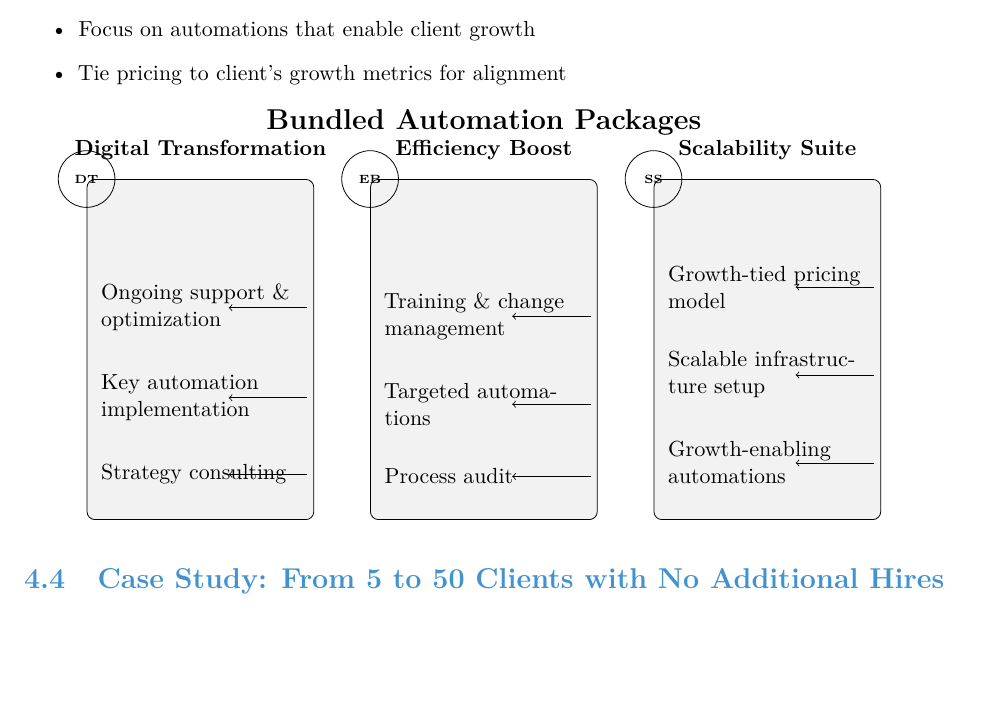
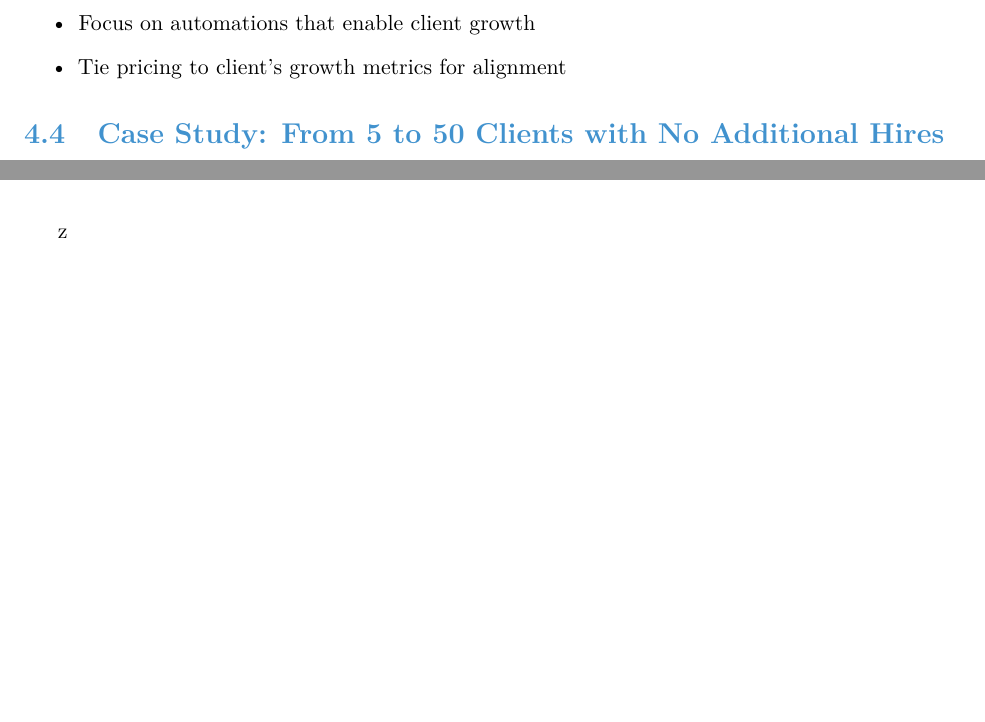
Before and after one commit to protomated/book-ITConsultantHandbook, a LaTeX book (main.tex, which reads chapters/04-scaling-your-practice.tex): part of page 28 of 33 before the commit and two parts of pages 28 and 32 of 34 after it, the two joined at a grey line, cut so that both start at the same text, the shorter picture padded with empty space. Compiled offline with pdfLaTeX.

Commit message:
updates the designs

```diff
--- a/chapters/04-scaling-your-practice.tex
+++ b/chapters/04-scaling-your-practice.tex
@@ -327,60 +327,60 @@ Bundle automated services with traditional consulting to create compelling offer
     \item Tie pricing to client's growth metrics for alignment
 \end{itemize}
 
-\begin{tikzpicture}[
-    package/.style={rectangle, draw, rounded corners, minimum width=4cm, minimum height=6cm, fill=gray!10},
-    title/.style={font=\bfseries, align=center},
-    item/.style={align=left, text width=3.5cm},
-    icon/.style={circle, draw, minimum size=1cm, inner sep=0, font=\tiny\bfseries}
-]
-
-% Packages
-    \node[package] (dt) at (0,0) {};
-    \node[package] (eb) at (5,0) {};
-    \node[package] (ss) at (10,0) {};
-
-% Titles
-    \node[title, above=0.2cm of dt.north] {Digital Transformation};
-    \node[title, above=0.2cm of eb.north] {Efficiency Boost};
-    \node[title, above=0.2cm of ss.north] {Scalability Suite};
-
-% Digital Transformation items
-    \node[item, above=0.5cm of dt.south] (dt1) {Strategy consulting};
-    \node[item, above=0.5cm of dt1] (dt2) {Key automation implementation};
-    \node[item, above=0.5cm of dt2] (dt3) {Ongoing support \& optimization};
-
-% Efficiency Boost items
-    \node[item, above=0.5cm of eb.south] (eb1) {Process audit};
-    \node[item, above=0.5cm of eb1] (eb2) {Targeted automations};
-    \node[item, above=0.5cm of eb2] (eb3) {Training \& change management};
-
-% Scalability Suite items
-    \node[item, above=0.5cm of ss.south] (ss1) {Growth-enabling automations};
-    \node[item, above=0.5cm of ss1] (ss2) {Scalable infrastructure setup};
-    \node[item, above=0.5cm of ss2] (ss3) {Growth-tied pricing model};
-
-% Icons
-    \node[icon] at (dt.north west) {DT};
-    \node[icon] at (eb.north west) {EB};
-    \node[icon] at (ss.north west) {SS};
-
-% Connecting lines
-    \draw[->] (dt1) -- ++(0.5,0);
-    \draw[->] (dt2) -- ++(0.5,0);
-    \draw[->] (dt3) -- ++(0.5,0);
-
-    \draw[->] (eb1) -- ++(0.5,0);
-    \draw[->] (eb2) -- ++(0.5,0);
-    \draw[->] (eb3) -- ++(0.5,0);
-
-    \draw[->] (ss1) -- ++(0.5,0);
-    \draw[->] (ss2) -- ++(0.5,0);
-    \draw[->] (ss3) -- ++(0.5,0);
-
-% Title
-    \node[font=\Large\bfseries] at (5,4) {Bundled Automation Packages};
-
-\end{tikzpicture}
+%\begin{tikzpicture}[
+%    package/.style={rectangle, draw, rounded corners, minimum width=4cm, minimum height=6cm, fill=gray!10},
+%    title/.style={font=\bfseries, align=center},
+%    item/.style={align=left, text width=3.5cm},
+%    icon/.style={circle, draw, minimum size=1cm, inner sep=0, font=\tiny\bfseries}
+%]
+%
+%% Packages
+%    \node[package] (dt) at (0,0) {};
+%    \node[package] (eb) at (5,0) {};
+%    \node[package] (ss) at (10,0) {};
+%
+%% Titles
+%    \node[title, above=0.2cm of dt.north] {Digital Transformation};
+%    \node[title, above=0.2cm of eb.north] {Efficiency Boost};
+%    \node[title, above=0.2cm of ss.north] {Scalability Suite};
+%
+%% Digital Transformation items
+%    \node[item, above=0.5cm of dt.south] (dt1) {Strategy consulting};
+%    \node[item, above=0.5cm of dt1] (dt2) {Key automation implementation};
+%    \node[item, above=0.5cm of dt2] (dt3) {Ongoing support \& optimization};
+%
+%% Efficiency Boost items
+%    \node[item, above=0.5cm of eb.south] (eb1) {Process audit};
+%    \node[item, above=0.5cm of eb1] (eb2) {Targeted automations};
+%    \node[item, above=0.5cm of eb2] (eb3) {Training \& change management};
+%
+%% Scalability Suite items
+%    \node[item, above=0.5cm of ss.south] (ss1) {Growth-enabling automations};
+%    \node[item, above=0.5cm of ss1] (ss2) {Scalable infrastructure setup};
+%    \node[item, above=0.5cm of ss2] (ss3) {Growth-tied pricing model};
+%
+%% Icons
+%    \node[icon] at (dt.north west) {DT};
+%    \node[icon] at (eb.north west) {EB};
+%    \node[icon] at (ss.north west) {SS};
+%
+%% Connecting lines
+%    \draw[->] (dt1) -- ++(0.5,0);
+%    \draw[->] (dt2) -- ++(0.5,0);
+%    \draw[->] (dt3) -- ++(0.5,0);
+%
+%    \draw[->] (eb1) -- ++(0.5,0);
+%    \draw[->] (eb2) -- ++(0.5,0);
+%    \draw[->] (eb3) -- ++(0.5,0);
+%
+%    \draw[->] (ss1) -- ++(0.5,0);
+%    \draw[->] (ss2) -- ++(0.5,0);
+%    \draw[->] (ss3) -- ++(0.5,0);
+%
+%% Title
+%    \node[font=\Large\bfseries] at (5,4) {Bundled Automation Packages};
+%
+%\end{tikzpicture}
 
 
 \section{Case Study: From 5 to 50 Clients with No Additional Hires}
--- a/main.tex
+++ b/main.tex
@@ -161,12 +161,13 @@
     \mainmatter
 
     \include{chapters/00-introduction}
+%    \include{chapters/01-automation-fundamental}
     \include{chapters/02-tools-to-know}
     \include{chapters/03-transforming-core-services}
     \include{chapters/04-scaling-your-practice}
 
     \backmatter
-
+z
     \include{appendix/about-author}
     \include{appendix/bonus-content}
 %    \printglossary
```
Also changed, not shown: out/main.pdf.
